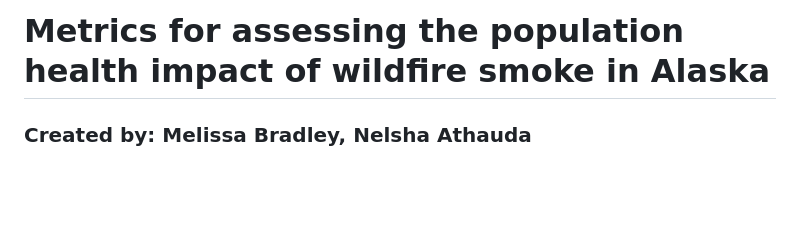
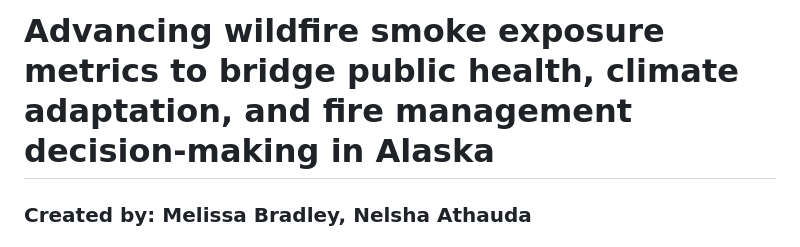
Before and after one commit to Hahn-Research-Group/Alaska_wildfire-smoke-metrics_2025, a Markdown page: README.md, the part around the change. Drawn GitHub-style; blank space fills up the shorter version.

```diff
--- a/README.md
+++ b/README.md
@@ -1,4 +1,4 @@
-# Metrics for assessing the population health impact of wildfire smoke in Alaska
+# Advancing wildfire smoke exposure metrics to bridge public health, climate adaptation, and fire management decision-making in Alaska
 ### Created by: Melissa Bradley, Nelsha Athauda
 ### Version: 03/16/2025
 
```
